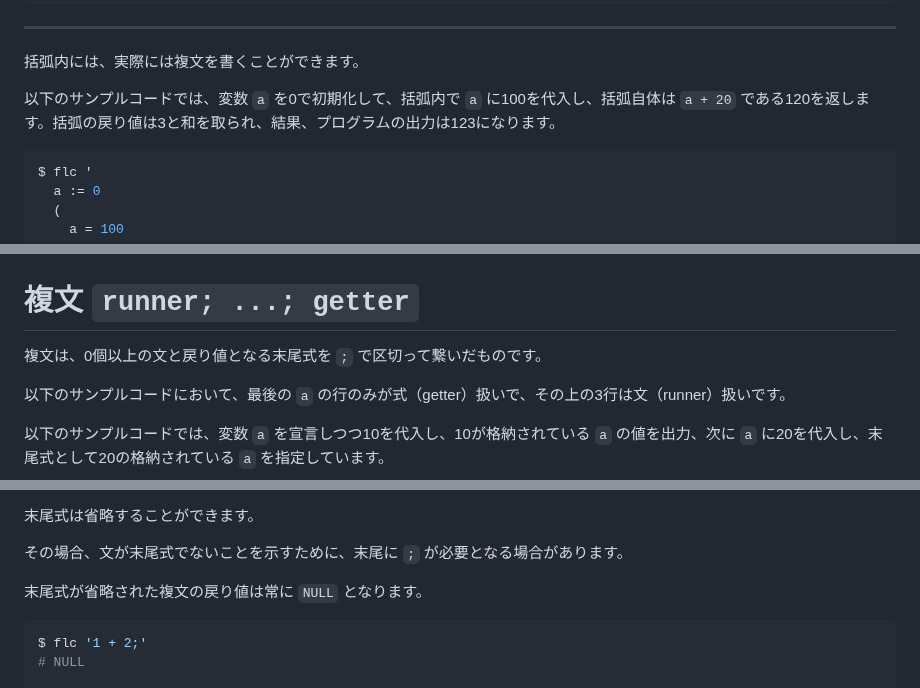
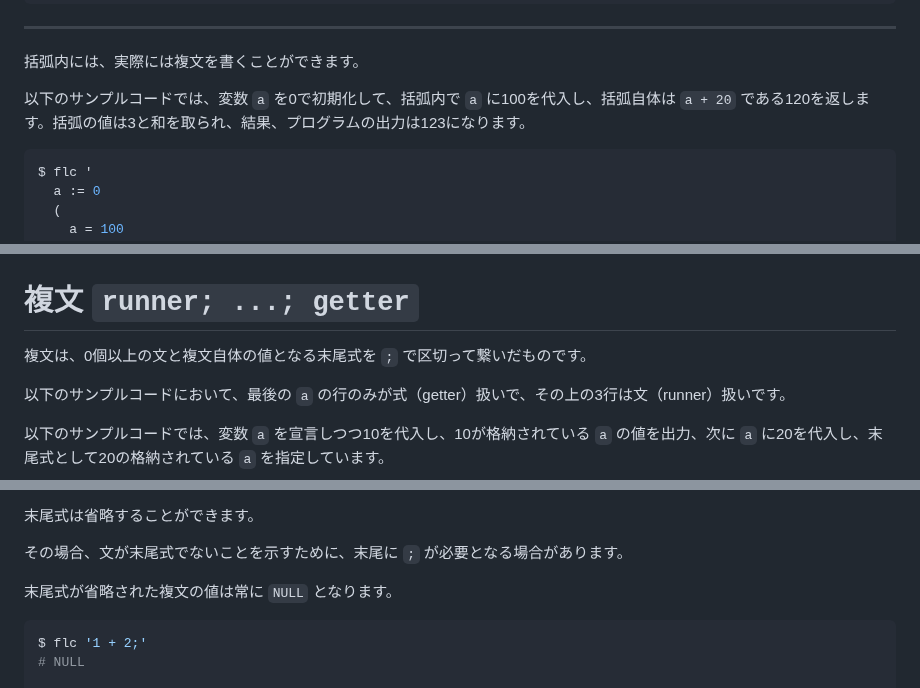
Before and after one commit to MirrgieRiana/fluorite12, a Markdown page: SYNTAX-ja.md, 3 parts joined by grey strips. Rendered like a GitHub page.

````diff
--- a/SYNTAX-ja.md
+++ b/SYNTAX-ja.md
@@ -70,7 +70,7 @@ $ flc '(1 + 2) * 10'
 
 括弧内には、実際には複文を書くことができます。
 
-以下のサンプルコードでは、変数 `a` を0で初期化して、括弧内で `a` に100を代入し、括弧自体は `a + 20` である120を返します。括弧の戻り値は3と和を取られ、結果、プログラムの出力は123になります。
+以下のサンプルコードでは、変数 `a` を0で初期化して、括弧内で `a` に100を代入し、括弧自体は `a + 20` である120を返します。括弧の値は3と和を取られ、結果、プログラムの出力は123になります。
 
 ```shell
 $ flc '
@@ -437,7 +437,7 @@ $ flc 'OUT << "Hello" << "World"; ,'
 
 # 複文 `runner; ...; getter`
 
-複文は、0個以上の文と戻り値となる末尾式を `;` で区切って繋いだものです。
+複文は、0個以上の文と複文自体の値となる末尾式を `;` で区切って繋いだものです。
 
 以下のサンプルコードにおいて、最後の `a` の行のみが式（getter）扱いで、その上の3行は文（runner）扱いです。
 
@@ -460,7 +460,7 @@ $ flc '
 
 その場合、文が末尾式でないことを示すために、末尾に `;` が必要となる場合があります。
 
-末尾式が省略された複文の戻り値は常に `NULL` となります。
+末尾式が省略された複文の値は常に `NULL` となります。
 
 ```shell
 $ flc '1 + 2;'
````
